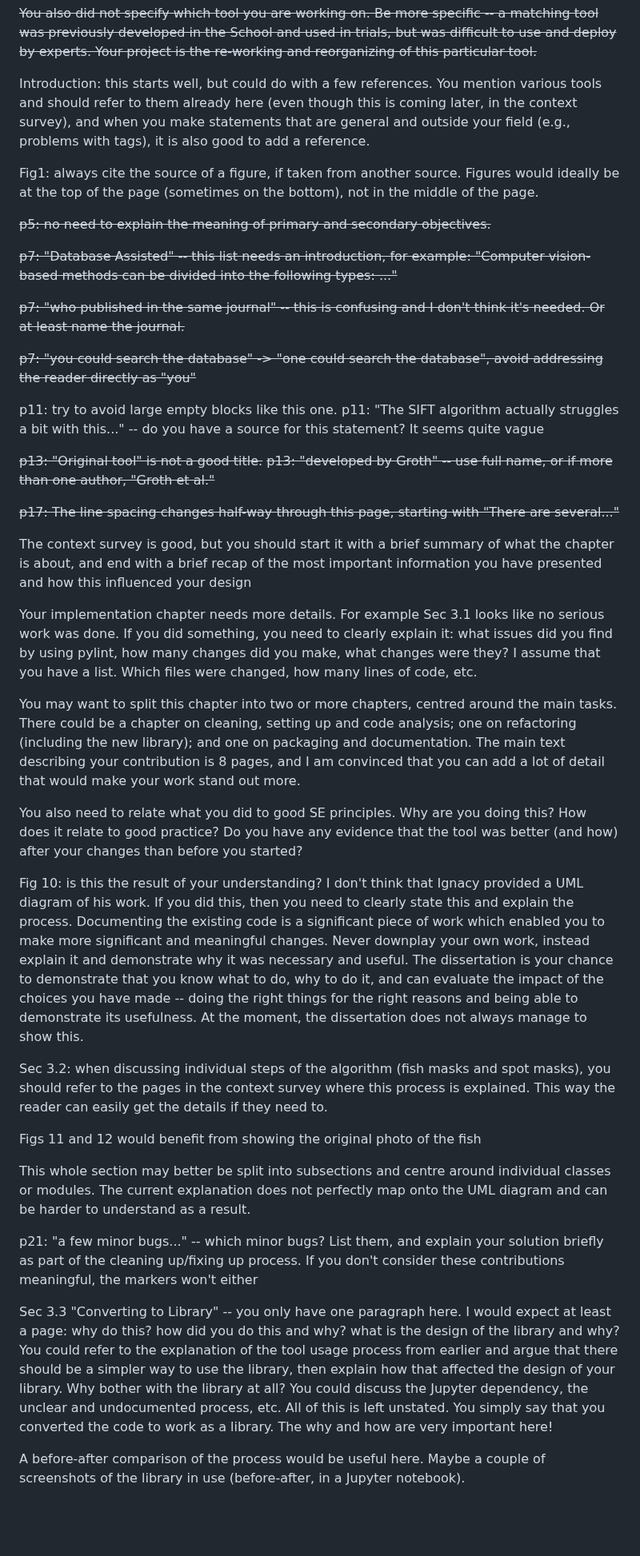
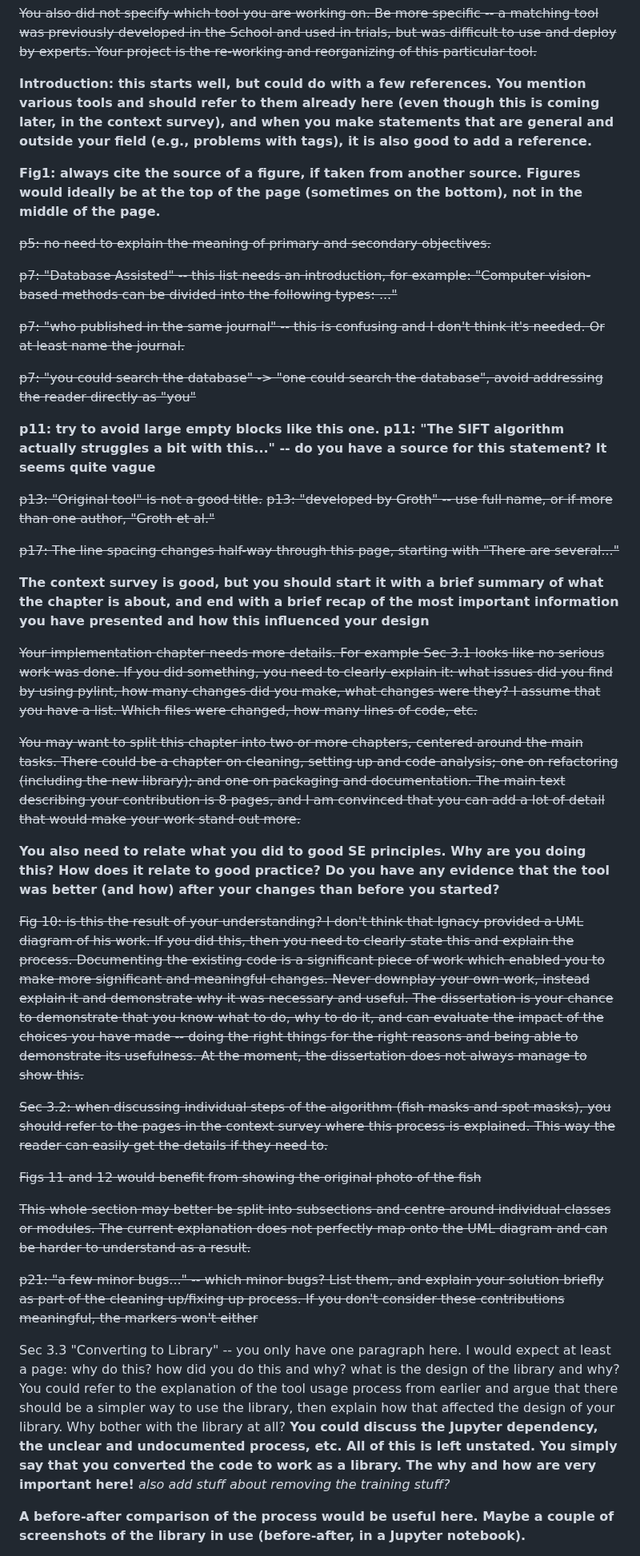
Before and after one commit to walker-herndon/walker-herndon.github.io, a Markdown page: CS5199/Kasim Diss Comments.md, the part around one of its changes. Shown at 80% size. Drawn GitHub-style; blank space fills up the shorter version.

Commit message:
vault backup: 2024-01-05 02:15:07

```diff
--- a/CS5199/Kasim Diss Comments.md
+++ b/CS5199/Kasim Diss Comments.md
@@ -5,11 +5,11 @@
 
 ~~You also did not specify which tool you are working on. Be more specific -- a matching tool was previously developed in the School and used in trials, but was difficult to use and deploy by experts. Your project is the re-working and reorganizing of this particular tool.~~
 
-Introduction: this starts well, but could do with a few references. You mention various tools and should refer to them already here (even though this is coming later, in the context survey), and when you make statements that are general and outside your field (e.g., problems with tags), it is also good to add a reference.
+**Introduction: this starts well, but could do with a few references. You mention various tools and should refer to them already here (even though this is coming later, in the context survey), and when you make statements that are general and outside your field (e.g., problems with tags), it is also good to add a reference.**
 
 
 
-Fig1: always cite the source of a figure, if taken from another source. Figures would ideally be at the top of the page (sometimes on the bottom), not in the middle of the page.
+**Fig1: always cite the source of a figure, if taken from another source. Figures would ideally be at the top of the page (sometimes on the bottom), not in the middle of the page.**
 
 ~~p5: no need to explain the meaning of primary and secondary objectives.~~
 
@@ -19,33 +19,33 @@ Fig1: always cite the source of a figure, if taken from another source. Figures
 
 ~~p7: "you could search the database" -> "one could search the database", avoid addressing the reader directly as "you"~~
 
-p11: try to avoid large empty blocks like this one.
-p11: "The SIFT algorithm actually struggles a bit with this..." -- do you have a source for this statement? It seems quite vague
+**p11: try to avoid large empty blocks like this one.**
+**p11: "The SIFT algorithm actually struggles a bit with this..." -- do you have a source for this statement? It seems quite vague**
 
 ~~p13: "Original tool" is not a good title.~~
 ~~p13: "developed by Groth" -- use full name, or if more than one author, "Groth et al."~~
 
 ~~p17: The line spacing changes half-way through this page, starting with "There are several..."~~
 
-The context survey is good, but you should start it with a brief summary of what the chapter is about, and end with a brief recap of the most important information you have presented and how this influenced your design
+**The context survey is good, but you should start it with a brief summary of what the chapter is about, and end with a brief recap of the most important information you have presented and how this influenced your design**
 
-Your implementation chapter needs more details. For example Sec 3.1 looks like no serious work was done. If you did something, you need to clearly explain it: what issues did you find by using pylint, how many changes did you make, what changes were they? I assume that you have a list. Which files were changed, how many lines of code, etc.
+~~Your implementation chapter needs more details. For example Sec 3.1 looks like no serious work was done. If you did something, you need to clearly explain it: what issues did you find by using pylint, how many changes did you make, what changes were they? I assume that you have a list. Which files were changed, how many lines of code, etc.~~
 
-You may want to split this chapter into two or more chapters, centred around the main tasks. There could be a chapter on cleaning, setting up and code analysis; one on refactoring (including the new library); and one on packaging and documentation. The main text describing your contribution is 8 pages, and I am convinced that you can add a lot of detail that would make your work stand out more.
+~~You may want to split this chapter into two or more chapters, centered around the main tasks. There could be a chapter on cleaning, setting up and code analysis; one on refactoring (including the new library); and one on packaging and documentation. The main text describing your contribution is 8 pages, and I am convinced that you can add a lot of detail that would make your work stand out more.~~
 
-You also need to relate what you did to good SE principles. Why are you doing this? How does it relate to good practice? Do you have any evidence that the tool was better (and how) after your changes than before you started?
+**You also need to relate what you did to good SE principles. Why are you doing this? How does it relate to good practice? Do you have any evidence that the tool was better (and how) after your changes than before you started?**
 
-Fig 10: is this the result of your understanding? I don't think that Ignacy provided a UML diagram of his work. If you did this, then you need to clearly state this and explain the process. Documenting the existing code is a significant piece of work which enabled you to make more significant and meaningful changes. Never downplay your own work, instead explain it and demonstrate why it was necessary and useful. The dissertation is your chance to demonstrate that you know what to do, why to do it, and can evaluate the impact of the choices you have made -- doing the right things for the right reasons and being able to demonstrate its usefulness. At the moment, the dissertation does not always manage to show this.
+~~Fig 10: is this the result of your understanding? I don't think that Ignacy provided a UML diagram of his work. If you did this, then you need to clearly state this and explain the process. Documenting the existing code is a significant piece of work which enabled you to make more significant and meaningful changes. Never downplay your own work, instead explain it and demonstrate why it was necessary and useful. The dissertation is your chance to demonstrate that you know what to do, why to do it, and can evaluate the impact of the choices you have made -- doing the right things for the right reasons and being able to demonstrate its usefulness. At the moment, the dissertation does not always manage to show this.~~
 
-Sec 3.2: when discussing individual steps of the algorithm (fish masks and spot masks), you should refer to the pages in the context survey where this process is explained. This way the reader can easily get the details if they need to.
+~~Sec 3.2: when discussing individual steps of the algorithm (fish masks and spot masks), you should refer to the pages in the context survey where this process is explained. This way the reader can easily get the details if they need to.~~
 
-Figs 11 and 12 would benefit from showing the original photo of the fish
+~~Figs 11 and 12 would benefit from showing the original photo of the fish~~
 
-This whole section may better be split into subsections and centre around individual classes or modules. The current explanation does not perfectly map onto the UML diagram and can be harder to understand as a result.
+~~This whole section may better be split into subsections and centre around individual classes or modules. The current explanation does not perfectly map onto the UML diagram and can be harder to understand as a result.~~
 
-p21: "a few minor bugs..." -- which minor bugs? List them, and explain your solution briefly as part of the cleaning up/fixing up process. If you don't consider these contributions meaningful, the markers won't either
+~~p21: "a few minor bugs..." -- which minor bugs? List them, and explain your solution briefly as part of the cleaning up/fixing up process. If you don't consider these contributions meaningful, the markers won't either~~
 
-Sec 3.3 "Converting to Library" -- you only have one paragraph here. I would expect at least a page: why do this? how did you do this and why? what is the design of the library and why? You could refer to the explanation of the tool usage process from earlier and argue that there should be a simpler way to use the library, then explain how that affected the design of your library. Why bother with the library at all? You could discuss the Jupyter dependency, the unclear and undocumented process, etc. All of this is left unstated. You simply say that you converted the code to work as a library. The why and how are very important here!
+Sec 3.3 "Converting to Library" -- you only have one paragraph here. I would expect at least a page: why do this? how did you do this and why? what is the design of the library and why? You could refer to the explanation of the tool usage process from earlier and argue that there should be a simpler way to use the library, then explain how that affected the design of your library. Why bother with the library at all? **You could discuss the Jupyter dependency, the unclear and undocumented process, etc. All of this is left unstated. You simply say that you converted the code to work as a library. The why and how are very important here!** *also add stuff about removing the training stuff?*
 
-A before-after comparison of the process would be useful here. Maybe a couple of screenshots of the library in use (before-after, in a Jupyter notebook).
+**A before-after comparison of the process would be useful here. Maybe a couple of screenshots of the library in use (before-after, in a Jupyter notebook).**
 
```
Also changed, not shown: other parts of CS5199/Kasim Diss Comments.md (+4 -6 lines).
